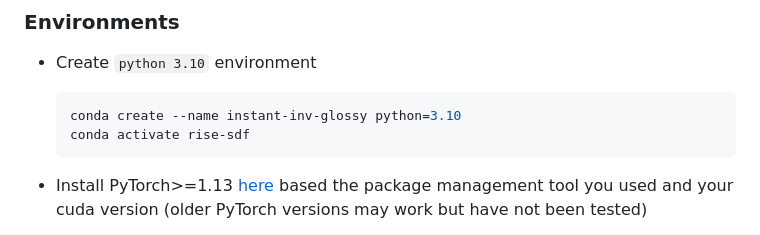
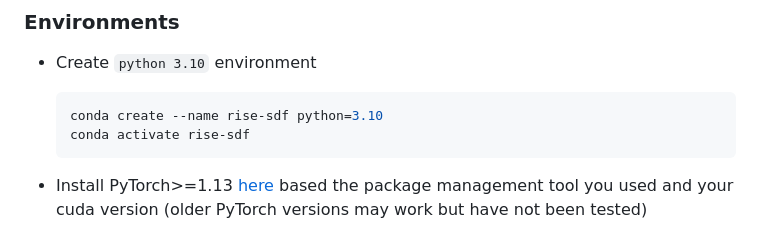
Before and after one commit to dehezhang2/RISE-SDF, a Markdown page: README.md, the part around the change. GitHub-like rendering.

````diff
--- a/README.md
+++ b/README.md
@@ -35,7 +35,7 @@ git clone --recursive git@github.com:dehezhang2/RISE-SDF.git
 - Create `python 3.10` environment
 
   ```bash
-  conda create --name instant-inv-glossy python=3.10
+  conda create --name rise-sdf python=3.10
   conda activate rise-sdf
   ```
 
````
